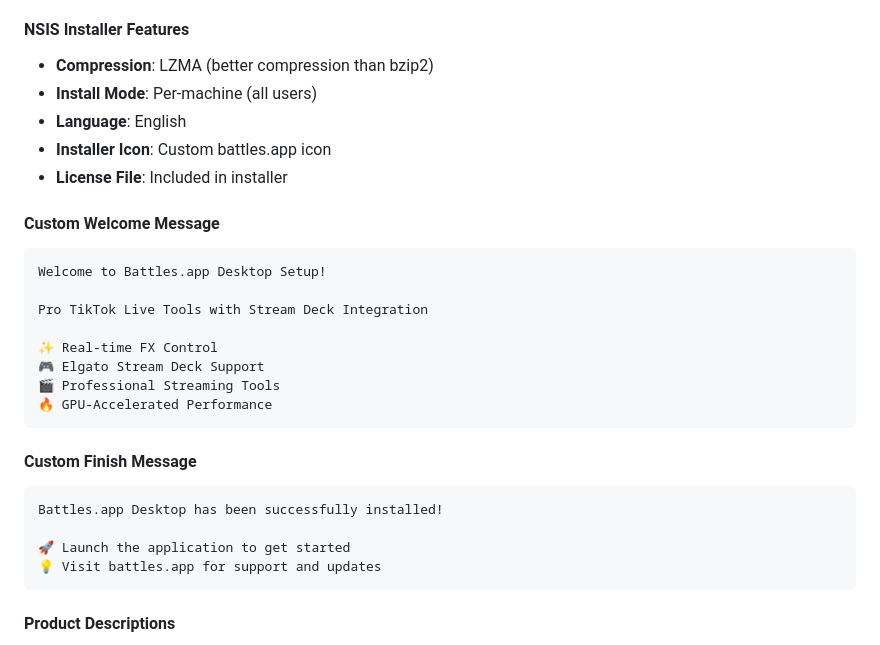
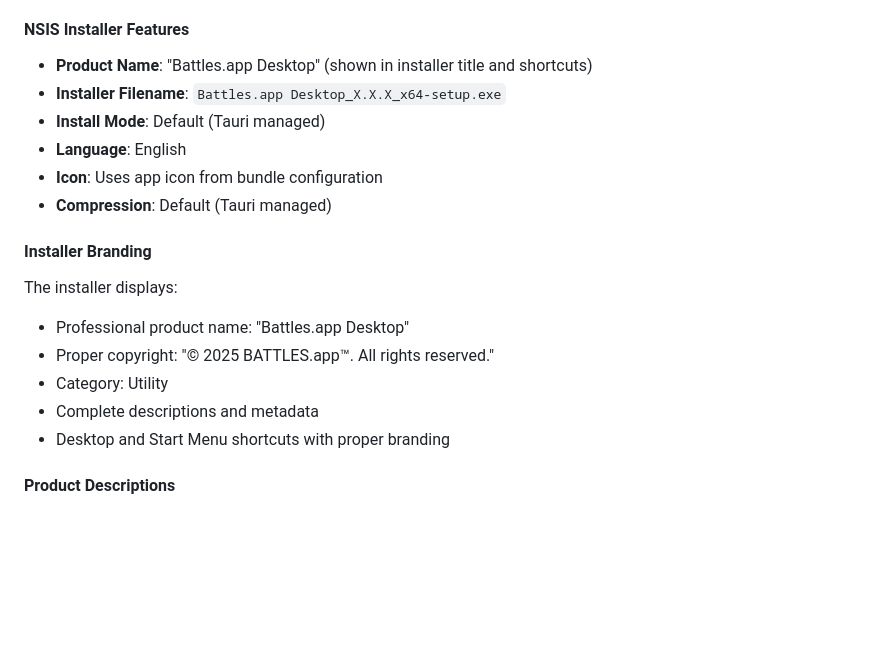
Before and after one commit to battles-app/desktop, a Markdown page: INSTALLER_BRANDING.md, the part around the change. Rendered like a GitHub page; blank space fills up the shorter version.

Commit message:
Auto-backup: 2025-10-10 00:48:40

````diff
--- a/INSTALLER_BRANDING.md
+++ b/INSTALLER_BRANDING.md
@@ -14,31 +14,20 @@
 - **Homepage**: https://battles.app
 
 #### NSIS Installer Features
-- **Compression**: LZMA (better compression than bzip2)
-- **Install Mode**: Per-machine (all users)
+- **Product Name**: "Battles.app Desktop" (shown in installer title and shortcuts)
+- **Installer Filename**: `Battles.app Desktop_X.X.X_x64-setup.exe`
+- **Install Mode**: Default (Tauri managed)
 - **Language**: English
-- **Installer Icon**: Custom battles.app icon
-- **License File**: Included in installer
+- **Icon**: Uses app icon from bundle configuration
+- **Compression**: Default (Tauri managed)
 
-#### Custom Welcome Message
-```
-Welcome to Battles.app Desktop Setup!
-
-Pro TikTok Live Tools with Stream Deck Integration
-
-✨ Real-time FX Control
-🎮 Elgato Stream Deck Support
-🎬 Professional Streaming Tools
-🔥 GPU-Accelerated Performance
-```
-
-#### Custom Finish Message
-```
-Battles.app Desktop has been successfully installed!
-
-🚀 Launch the application to get started
-💡 Visit battles.app for support and updates
-```
+#### Installer Branding
+The installer displays:
+- Professional product name: "Battles.app Desktop"
+- Proper copyright: "© 2025 BATTLES.app™. All rights reserved."
+- Category: Utility
+- Complete descriptions and metadata
+- Desktop and Start Menu shortcuts with proper branding
 
 #### Product Descriptions
 - **Short**: "Pro TikTok Live Tools with Stream Deck"
````
